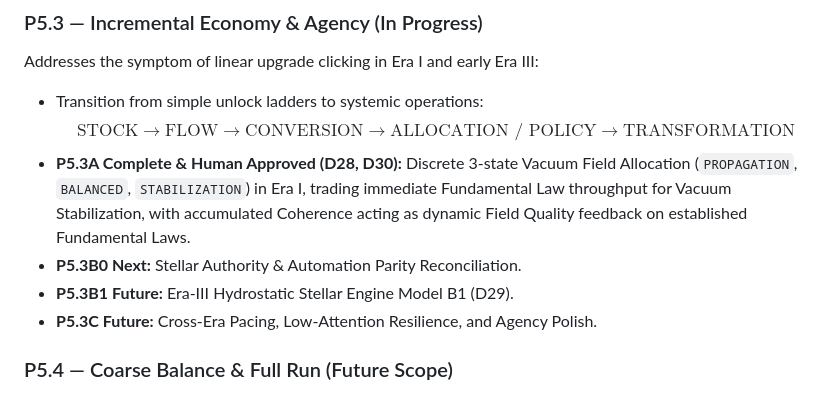
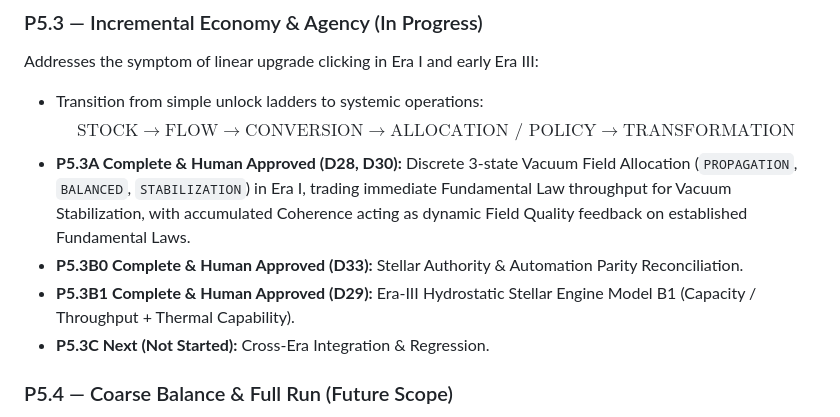
Before and after one commit to Entropy030/star-forge-idle, a Markdown page: docs/09_P5_CORE_LOOP_AND_PRODUCT_COHESION.md, the part around the change. Drawn GitHub-style.

```diff
--- a/docs/09_P5_CORE_LOOP_AND_PRODUCT_COHESION.md
+++ b/docs/09_P5_CORE_LOOP_AND_PRODUCT_COHESION.md
@@ -58,9 +58,9 @@ Addresses the symptom of linear upgrade clicking in Era I and early Era III:
 - Transition from simple unlock ladders to systemic operations:
   $$\text{STOCK} \longrightarrow \text{FLOW} \longrightarrow \text{CONVERSION} \longrightarrow \text{ALLOCATION / POLICY} \longrightarrow \text{TRANSFORMATION}$$
 - **P5.3A Complete & Human Approved (D28, D30):** Discrete 3-state Vacuum Field Allocation (`PROPAGATION`, `BALANCED`, `STABILIZATION`) in Era I, trading immediate Fundamental Law throughput for Vacuum Stabilization, with accumulated Coherence acting as dynamic Field Quality feedback on established Fundamental Laws.
-- **P5.3B0 Next:** Stellar Authority & Automation Parity Reconciliation.
-- **P5.3B1 Future:** Era-III Hydrostatic Stellar Engine Model B1 (D29).
-- **P5.3C Future:** Cross-Era Pacing, Low-Attention Resilience, and Agency Polish.
+- **P5.3B0 Complete & Human Approved (D33):** Stellar Authority & Automation Parity Reconciliation.
+- **P5.3B1 Complete & Human Approved (D29):** Era-III Hydrostatic Stellar Engine Model B1 (Capacity / Throughput + Thermal Capability).
+- **P5.3C Next (Not Started):** Cross-Era Integration & Regression.
 
 ### P5.4 — Coarse Balance & Full Run (Future Scope)
 - Verify end-to-end viability of all progression routes across orders of magnitude.
```
Also changed, not shown: DECISIONS.md (+2 -1 lines), HANDOVER.md (+29 -9 lines).
